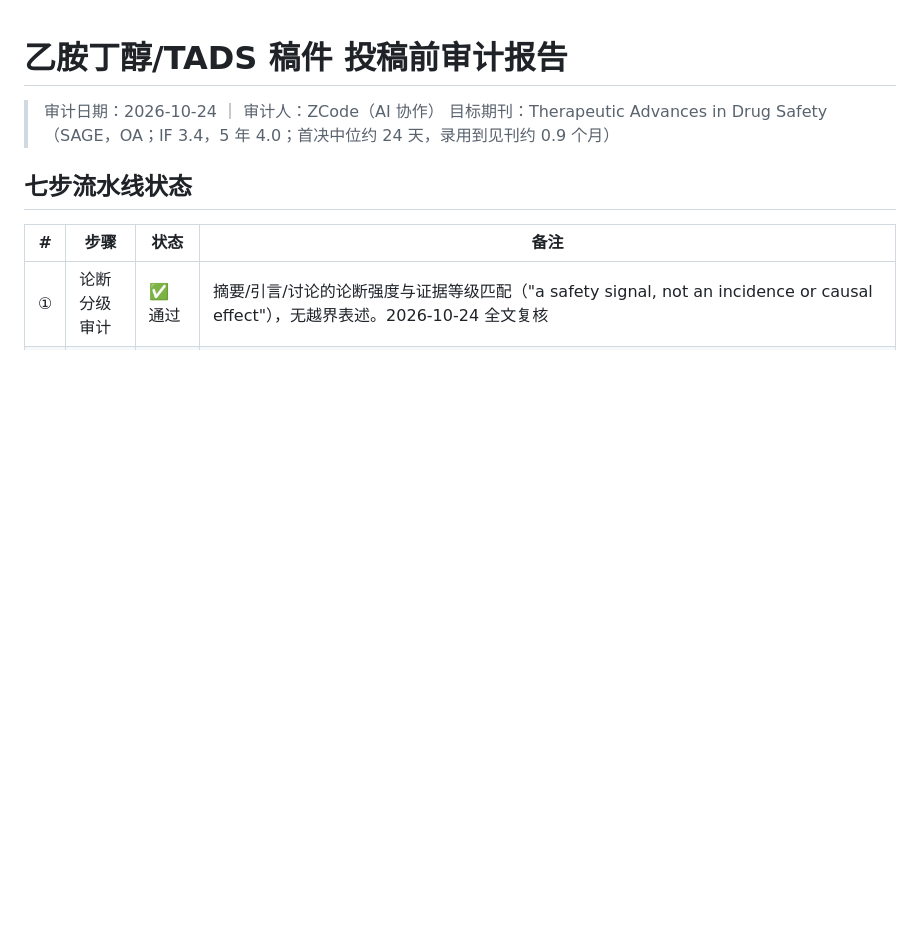
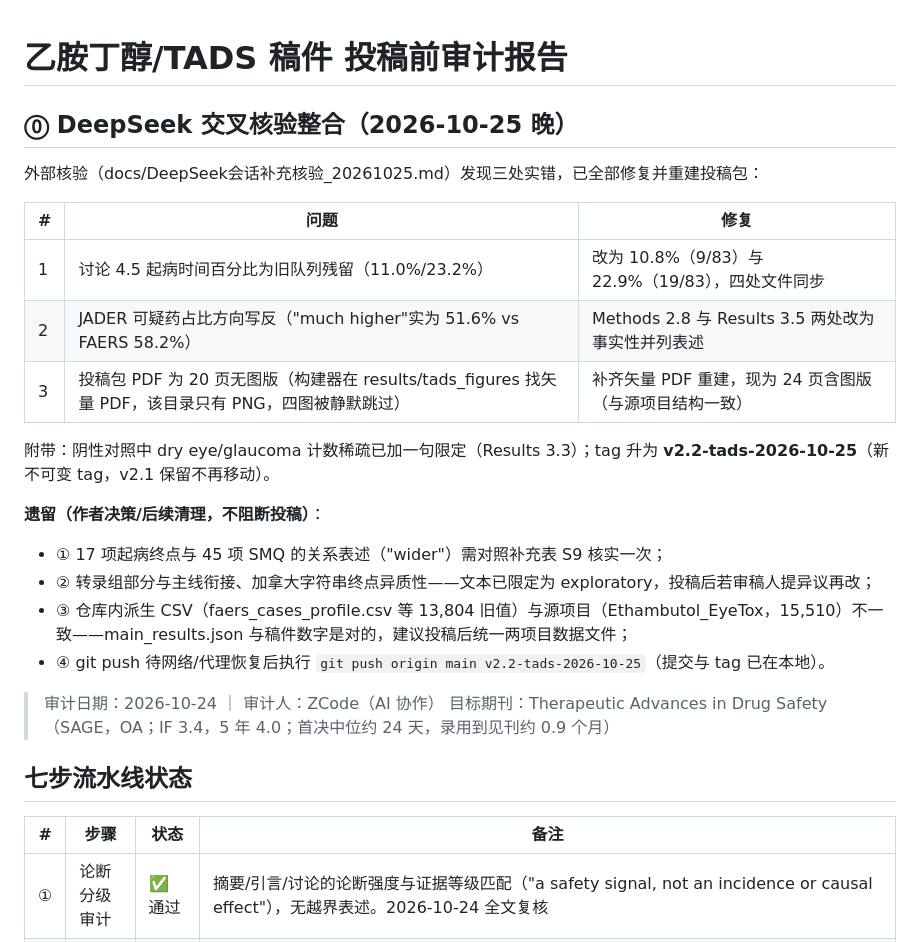
Before and after one commit to Bowen2485/ethambutol-ocular-toxicity, a Markdown page: docs/投稿前审计_20261024.md, the part around the change. Rendered like a GitHub page; blank space fills up the shorter version.

```diff
--- a/docs/投稿前审计_20261024.md
+++ b/docs/投稿前审计_20261024.md
@@ -1,4 +1,23 @@
 # 乙胺丁醇/TADS 稿件 投稿前审计报告
+
+## ⓪ DeepSeek 交叉核验整合（2026-10-25 晚）
+
+外部核验（docs/DeepSeek会话补充核验_20261025.md）发现三处实错，已全部修复并重建投稿包：
+
+| # | 问题 | 修复 |
+|---|---|---|
+| 1 | 讨论 4.5 起病时间百分比为旧队列残留（11.0%/23.2%） | 改为 10.8%（9/83）与 22.9%（19/83），四处文件同步 |
+| 2 | JADER 可疑药占比方向写反（"much higher"实为 51.6% vs FAERS 58.2%） | Methods 2.8 与 Results 3.5 两处改为事实性并列表述 |
+| 3 | 投稿包 PDF 为 20 页无图版（构建器在 results/tads_figures 找矢量 PDF，该目录只有 PNG，四图被静默跳过） | 补齐矢量 PDF 重建，现为 24 页含图版（与源项目结构一致） |
+
+附带：阴性对照中 dry eye/glaucoma 计数稀疏已加一句限定（Results 3.3）；tag 升为 **v2.2-tads-2026-10-25**（新不可变 tag，v2.1 保留不再移动）。
+
+**遗留（作者决策/后续清理，不阻断投稿）**：
+- ① 17 项起病终点与 45 项 SMQ 的关系表述（"wider"）需对照补充表 S9 核实一次；
+- ② 转录组部分与主线衔接、加拿大字符串终点异质性——文本已限定为 exploratory，投稿后若审稿人提异议再改；
+- ③ 仓库内派生 CSV（faers_cases_profile.csv 等 13,804 旧值）与源项目（Ethambutol_EyeTox，15,510）不一致——main_results.json 与稿件数字是对的，建议投稿后统一两项目数据文件；
+- ④ git push 待网络/代理恢复后执行 `git push origin main v2.2-tads-2026-10-25`（提交与 tag 已在本地）。
+
 
 > 审计日期：2026-10-24 ｜ 审计人：ZCode（AI 协作）
 > 目标期刊：Therapeutic Advances in Drug Safety（SAGE，OA；IF 3.4，5 年 4.0；首决中位约 24 天，录用到见刊约 0.9 个月）
```
